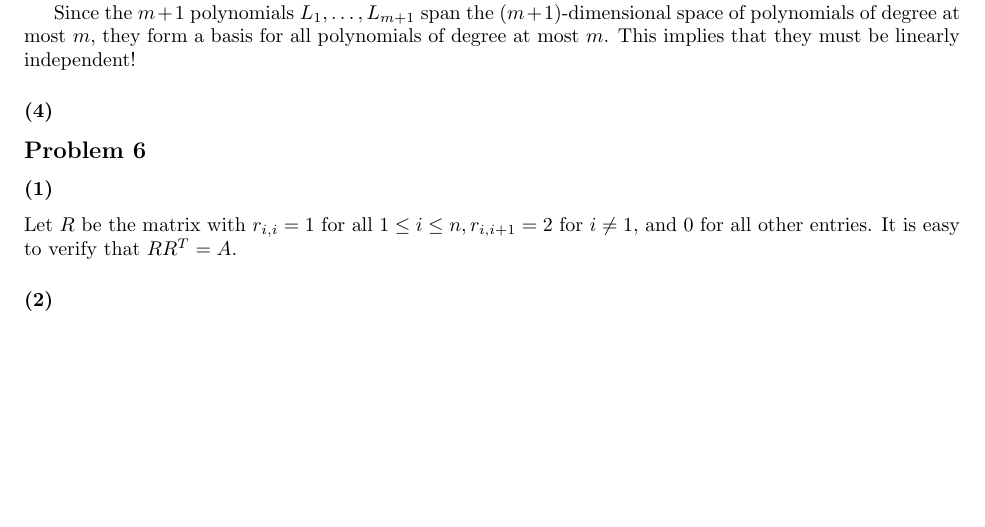
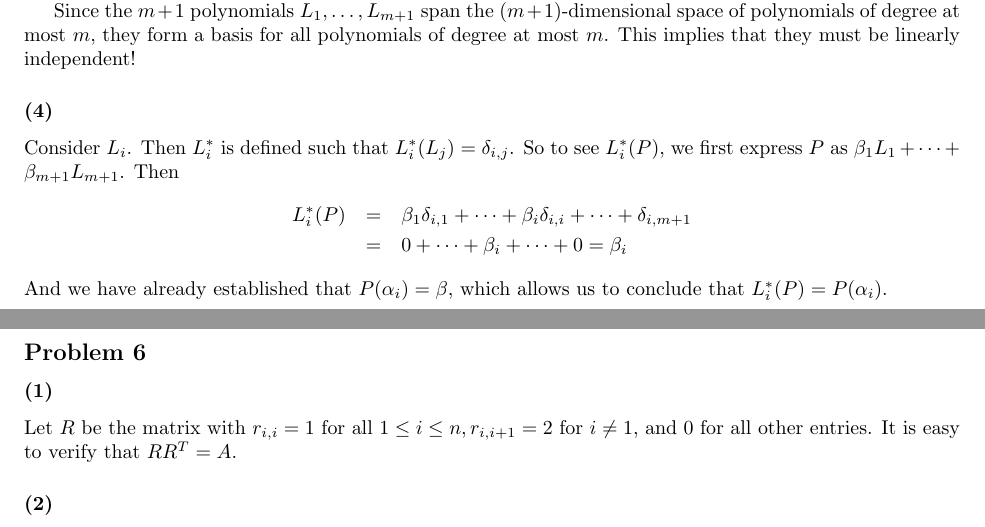
Before and after one commit to sam-panzer/CIS-515-Homework-Assignments, a LaTeX problem sheet (hw3/hw3.tex): part of page 4 of 5 before the commit and two parts of pages 4 and 5 of 5 after it, the two joined at a grey line, cut so that both start at the same text, the shorter picture padded with empty space. Compiled offline with pdfLaTeX.

Commit message:
homework 3 finished

```diff
--- a/hw3/hw3.tex
+++ b/hw3/hw3.tex
@@ -298,6 +298,16 @@ polynomials of degree at most $m$. This implies that they must be linearly
 independent!
 
 \subsubsection{(4)}
+Consider $L_i$. Then $L_i^*$ is defined such that $L_i^*(L_j) = \delta_{i,j}$.
+So to see $L_i^*(P)$, we first express $P$ as $\beta_1 L_1 + \dots + \beta_{m+1}
+L_{m+1}$.
+Then
+\begin{eqnarray*}
+L_i^*(P) &=& \beta_1 \delta_{i,1} + \dots + \beta_i \delta_{i,i} + \dots + \delta_{i,m+1} \\
+ &=& 0 + \dots + \beta_i + \dots + 0 = \beta_i
+\end{eqnarray*}
+And we have already established that $P(\alpha_i) = \beta$, which allows us to
+conclude that $L_i^*(P) = P(\alpha_i)$.
 
 \subsection{Problem 6}
 \subsubsection{(1)} Let $R$ be the matrix with $r_{i,i}=1$ for all $1\le i\le n, r_{i,i+1}=2$ for $i\neq 1$, and 0 for all other entries. It is easy to verify that $RR^T=A$.
```
Also changed, not shown: hw3/hw3.tex (2 more changed lines).
